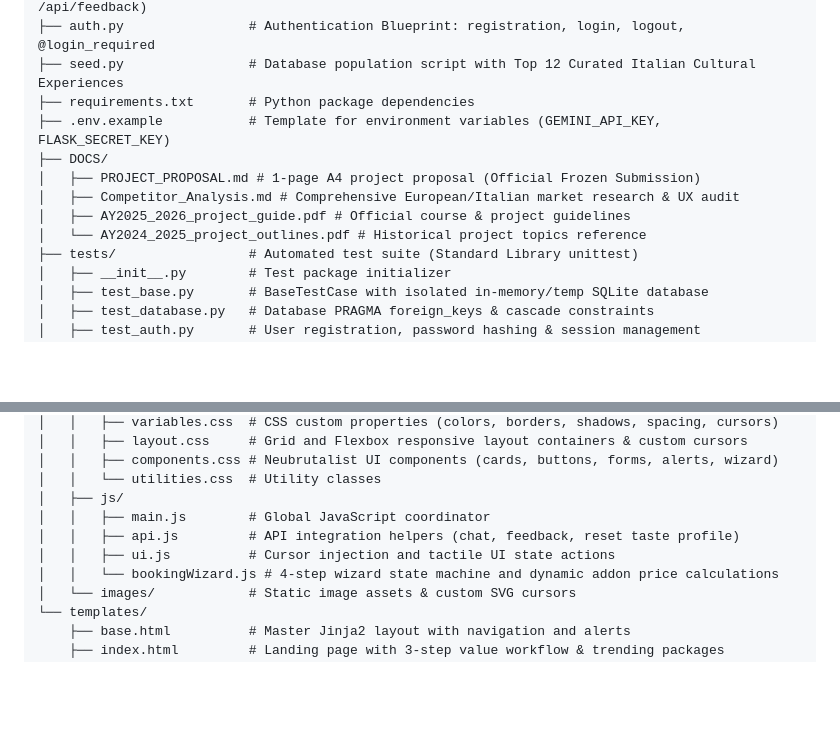
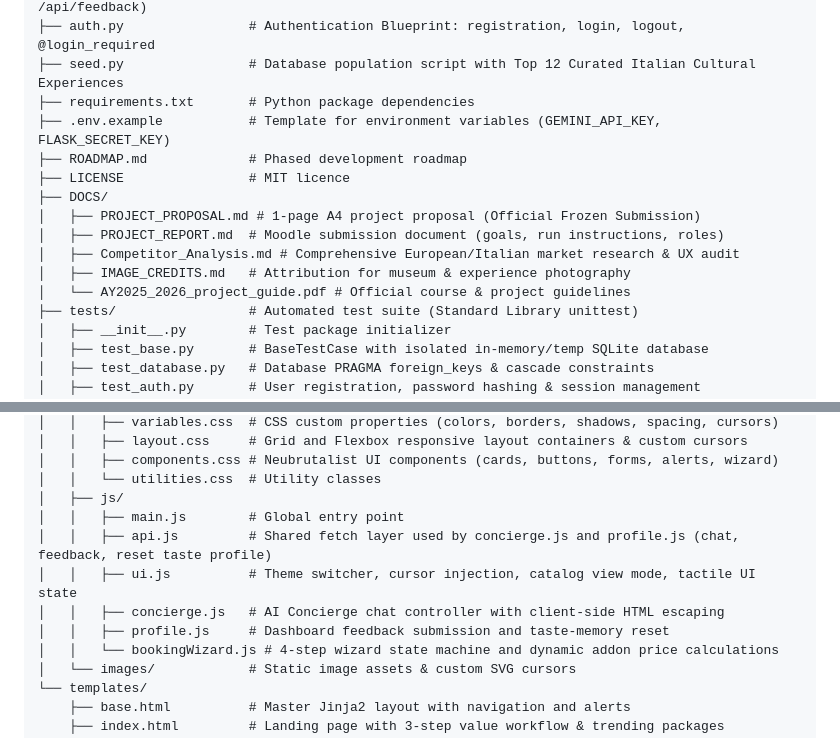
Before and after one commit to alessiomanera/web-tech-lab-2026, a Markdown page: README.md, 2 parts joined by grey strips. Drawn GitHub-style; blank space fills up the shorter version.

```diff
--- a/README.md
+++ b/README.md
@@ -52,11 +53,14 @@ web-tech-lab-2026/
 ├── seed.py                # Database population script with Top 12 Curated Italian Cultural Experiences
 ├── requirements.txt       # Python package dependencies
 ├── .env.example           # Template for environment variables (GEMINI_API_KEY, FLASK_SECRET_KEY)
+├── ROADMAP.md             # Phased development roadmap
+├── LICENSE                # MIT licence
 ├── DOCS/
 │   ├── PROJECT_PROPOSAL.md # 1-page A4 project proposal (Official Frozen Submission)
+│   ├── PROJECT_REPORT.md  # Moodle submission document (goals, run instructions, roles)
 │   ├── Competitor_Analysis.md # Comprehensive European/Italian market research & UX audit
-│   ├── AY2025_2026_project_guide.pdf # Official course & project guidelines
-│   └── AY2024_2025_project_outlines.pdf # Historical project topics reference
+│   ├── IMAGE_CREDITS.md   # Attribution for museum & experience photography
+│   └── AY2025_2026_project_guide.pdf # Official course & project guidelines
 ├── tests/                 # Automated test suite (Standard Library unittest)
 │   ├── __init__.py        # Test package initializer
 │   ├── test_base.py       # BaseTestCase with isolated in-memory/temp SQLite database
@@ -75,9 +79,11 @@ web-tech-lab-2026/
 │   │   ├── components.css # Neubrutalist UI components (cards, buttons, forms, alerts, wizard)
 │   │   └── utilities.css  # Utility classes
 │   ├── js/
-│   │   ├── main.js        # Global JavaScript coordinator
-│   │   ├── api.js         # API integration helpers (chat, feedback, reset taste profile)
-│   │   ├── ui.js          # Cursor injection and tactile UI state actions
+│   │   ├── main.js        # Global entry point
+│   │   ├── api.js         # Shared fetch layer used by concierge.js and profile.js (chat, feedback, reset taste profile)
+│   │   ├── ui.js          # Theme switcher, cursor injection, catalog view mode, tactile UI state
+│   │   ├── concierge.js   # AI Concierge chat controller with client-side HTML escaping
+│   │   ├── profile.js     # Dashboard feedback submission and taste-memory reset
 │   │   └── bookingWizard.js # 4-step wizard state machine and dynamic addon price calculations
 │   └── images/            # Static image assets & custom SVG cursors
 └── templates/
```
Also changed, not shown: other parts of README.md (+12 -10 lines).
